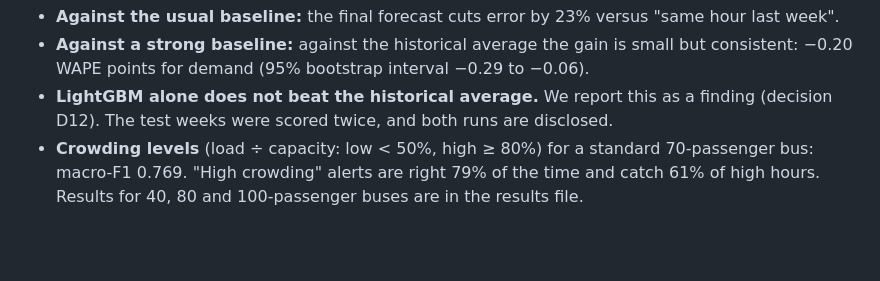
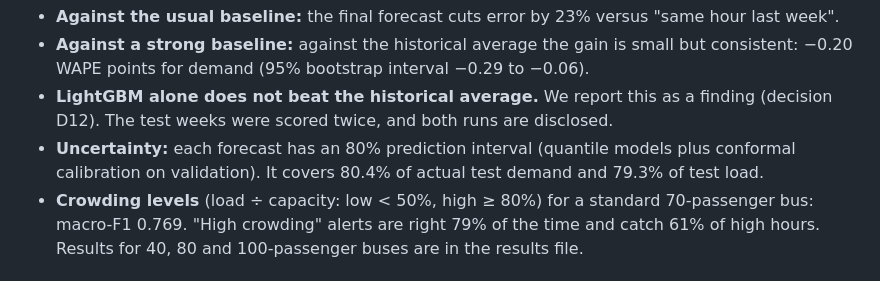
Before and after one commit to jayvaghela779/cs3011-public-transport-demand-occupancy, a Markdown page: README.md, the part around the change. GitHub-like rendering; blank space fills up the shorter version.

Commit message:
README and viva sheet: prediction interval results
Co-Authored-By: Claude Opus 5.5 <noreply@anthropic.com>
Claude-Session: https://claude.ai/code/session_01BNmSxnJkkJYvHPob8z9Rs7

```diff
--- a/README.md
+++ b/README.md
@@ -21,6 +21,7 @@ Day-ahead forecasts per route, direction and hour, scored on observed route-hour
 - **Against the usual baseline:** the final forecast cuts error by 23% versus "same hour last week".
 - **Against a strong baseline:** against the historical average the gain is small but consistent: −0.20 WAPE points for demand (95% bootstrap interval −0.29 to −0.06).
 - **LightGBM alone does not beat the historical average.** We report this as a finding (decision D12). The test weeks were scored twice, and both runs are disclosed.
+- **Uncertainty:** each forecast has an 80% prediction interval (quantile models plus conformal calibration on validation). It covers 80.4% of actual test demand and 79.3% of test load.
 - **Crowding levels** (load ÷ capacity: low < 50%, high ≥ 80%) for a standard 70-passenger bus: macro-F1 0.769. "High crowding" alerts are right 79% of the time and catch 61% of high hours. Results for 40, 80 and 100-passenger buses are in the results file.
 
 ## Team
```
Also changed, not shown: docs/VIVA_PREP.md (+1 -1 lines).
